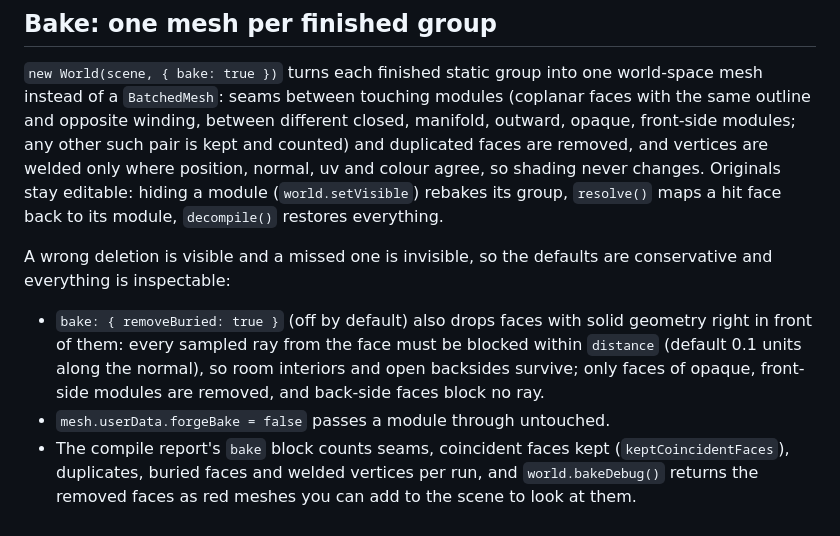
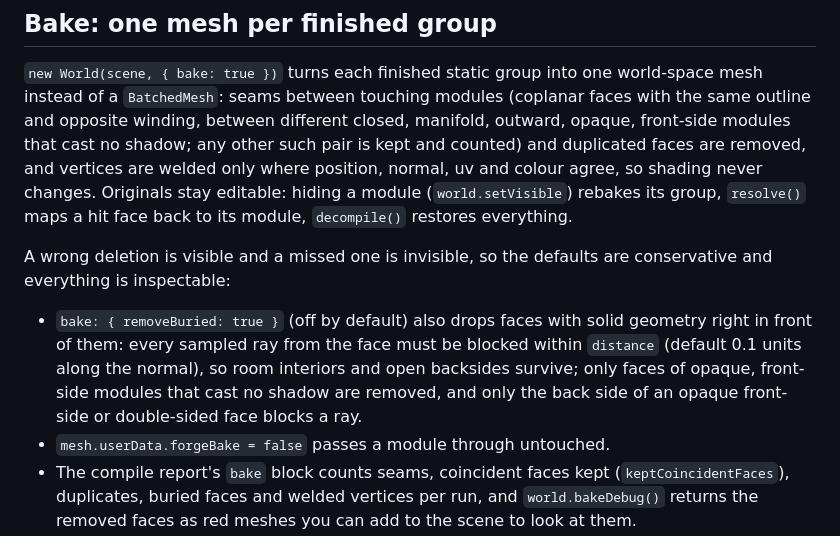
Before and after one commit to tallslab/threeforge, a Markdown page: README.md, the part around the change. Rendered like a GitHub page.

```diff
--- a/README.md
+++ b/README.md
@@ -153,7 +153,8 @@ What to do with effects so this stays cheap: [docs/vfx.md](docs/vfx.md).
 
 `new World(scene, { bake: true })` turns each finished static group into one world-space mesh instead of a
 `BatchedMesh`: seams between touching modules (coplanar faces with the same outline and opposite winding, between
-different closed, manifold, outward, opaque, front-side modules; any other such pair is kept and counted) and
+different closed, manifold, outward, opaque, front-side modules that cast no shadow; any other such pair is kept and
+counted) and
 duplicated faces are removed, and vertices are welded only where position, normal, uv and colour agree, so
 shading never changes. Originals stay editable: hiding a module (`world.setVisible`) rebakes its group,
 `resolve()` maps a hit face back to its module, `decompile()` restores everything.
@@ -163,8 +164,8 @@ inspectable:
 
 - `bake: { removeBuried: true }` (off by default) also drops faces with solid geometry right in front of them:
   every sampled ray from the face must be blocked within `distance` (default 0.1 units along the normal), so
-  room interiors and open backsides survive; only faces of opaque, front-side modules are removed, and back-side
-  faces block no ray.
+  room interiors and open backsides survive; only faces of opaque, front-side modules that cast no shadow are
+  removed, and only the back side of an opaque front-side or double-sided face blocks a ray.
 - `mesh.userData.forgeBake = false` passes a module through untouched.
 - The compile report's `bake` block counts seams, coincident faces kept (`keptCoincidentFaces`), duplicates, buried
   faces and welded vertices per run, and
```
Also changed, not shown: CHANGELOG.md (+6 -4 lines), docs/threeforge.md (+44 -21 lines).
